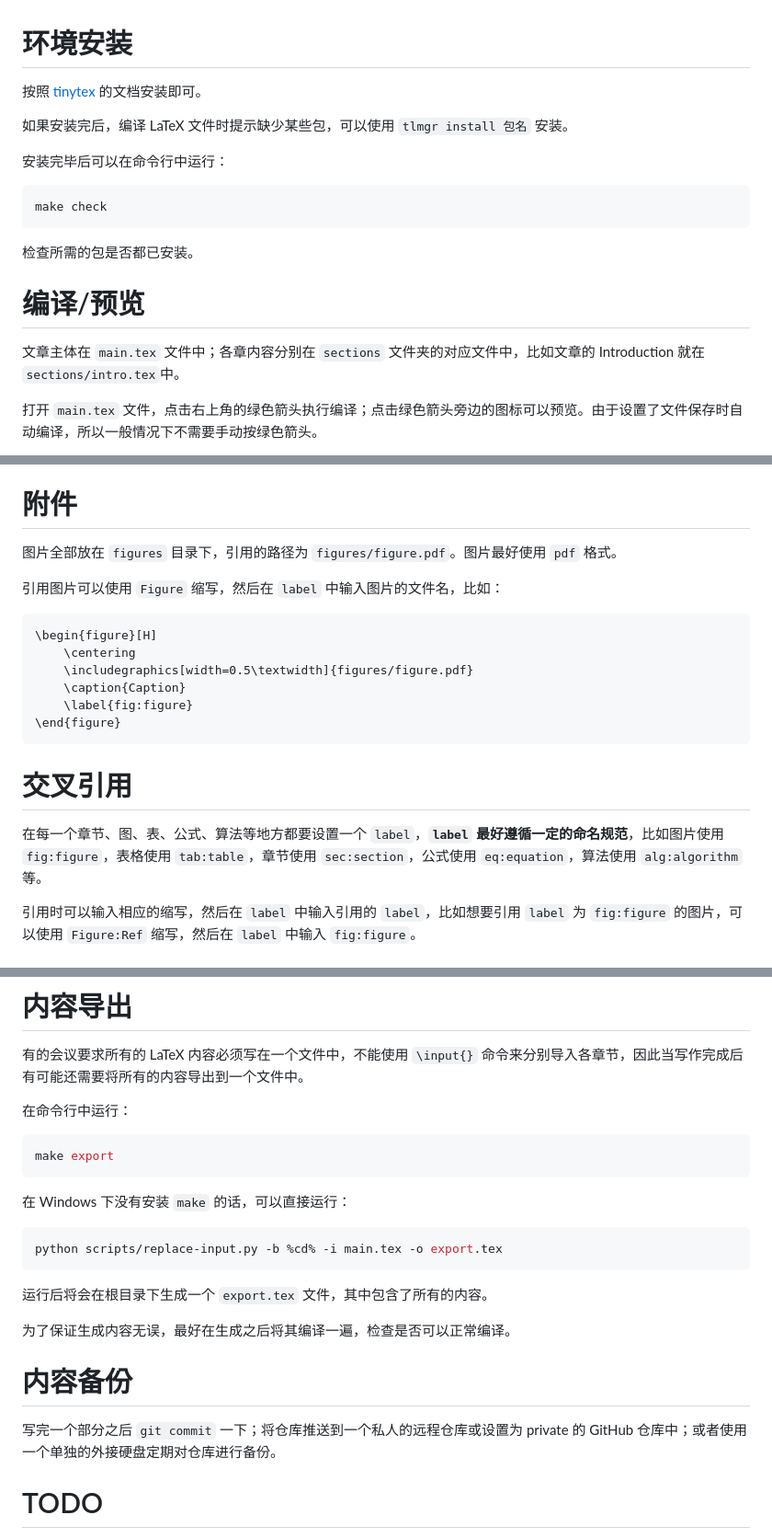
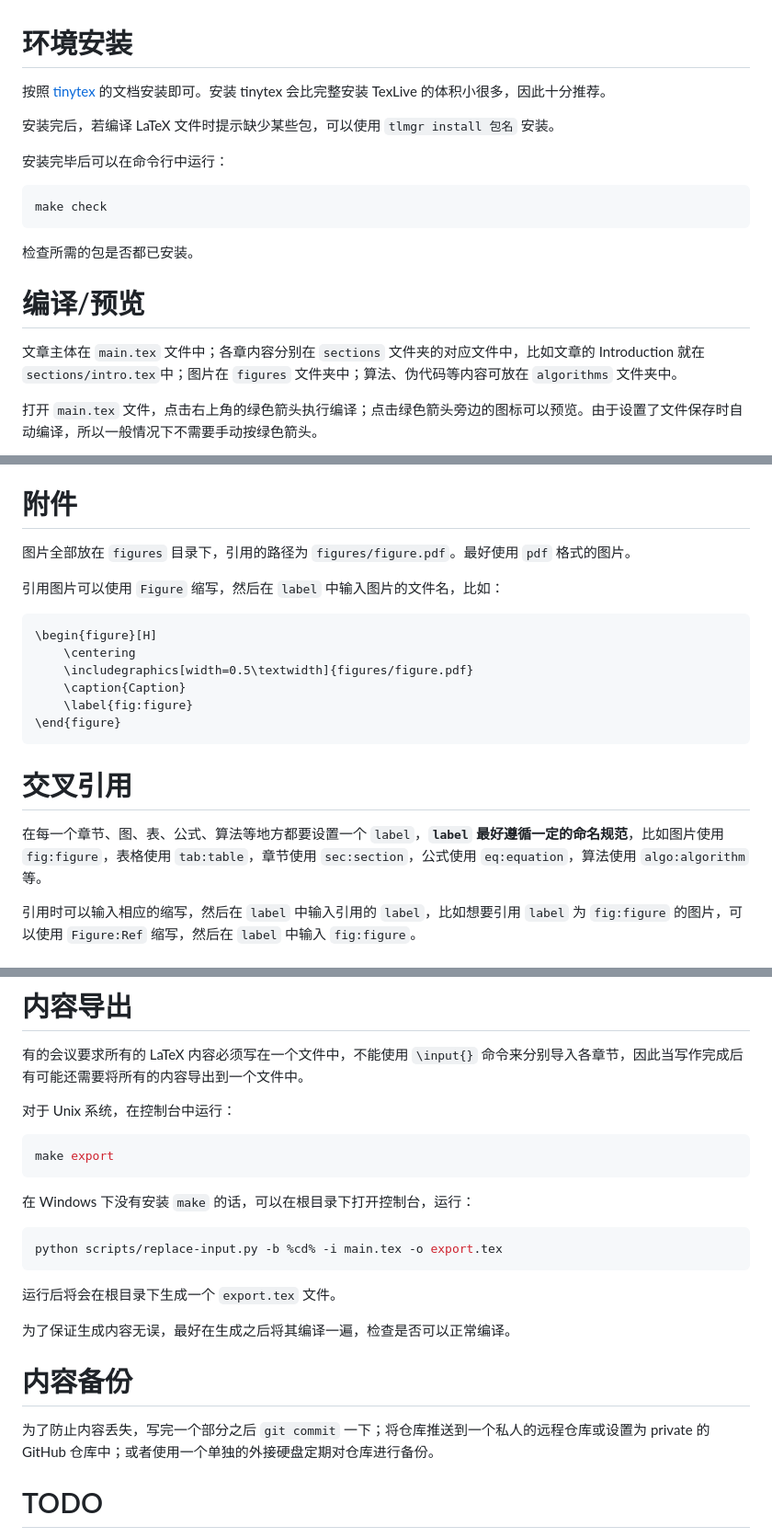
Before and after one commit to observerw/latex-template, a Markdown page: README.md, 3 parts joined by grey strips. Shown at 92% size. GitHub-like rendering.

Commit message:
docs: update README

````diff
--- a/README.md
+++ b/README.md
@@ -1,8 +1,8 @@
 # 环境安装
 
-按照 [tinytex](https://yihui.org/tinytex/#installation) 的文档安装即可。
+按照 [tinytex](https://yihui.org/tinytex/#installation) 的文档安装即可。安装 tinytex 会比完整安装 TexLive 的体积小很多，因此十分推荐。
 
-如果安装完后，编译 LaTeX 文件时提示缺少某些包，可以使用 `tlmgr install 包名` 安装。
+安装完后，若编译 LaTeX 文件时提示缺少某些包，可以使用 `tlmgr install 包名` 安装。
 
 安装完毕后可以在命令行中运行：
 
@@ -14,7 +14,7 @@ make check
 
 # 编译/预览
 
-文章主体在 `main.tex` 文件中；各章内容分别在 `sections` 文件夹的对应文件中，比如文章的 Introduction 就在 `sections/intro.tex`中。
+文章主体在 `main.tex` 文件中；各章内容分别在 `sections` 文件夹的对应文件中，比如文章的 Introduction 就在 `sections/intro.tex`中；图片在 `figures` 文件夹中；算法、伪代码等内容可放在 `algorithms` 文件夹中。
 
 打开 `main.tex` 文件，点击右上角的绿色箭头执行编译；点击绿色箭头旁边的图标可以预览。由于设置了文件保存时自动编译，所以一般情况下不需要手动按绿色箭头。
 
@@ -83,7 +83,7 @@ make check
 
 # 附件
 
-图片全部放在 `figures` 目录下，引用的路径为 `figures/figure.pdf`。图片最好使用 `pdf` 格式。
+图片全部放在 `figures` 目录下，引用的路径为 `figures/figure.pdf`。最好使用 `pdf` 格式的图片。
 
 引用图片可以使用 `Figure` 缩写，然后在 `label` 中输入图片的文件名，比如：
 
@@ -98,7 +98,7 @@ make check
 
 # 交叉引用
 
-在每一个章节、图、表、公式、算法等地方都要设置一个 `label`，**`label` 最好遵循一定的命名规范**，比如图片使用 `fig:figure`，表格使用 `tab:table`，章节使用 `sec:section`，公式使用 `eq:equation`，算法使用 `alg:algorithm` 等。
+在每一个章节、图、表、公式、算法等地方都要设置一个 `label`，**`label` 最好遵循一定的命名规范**，比如图片使用 `fig:figure`，表格使用 `tab:table`，章节使用 `sec:section`，公式使用 `eq:equation`，算法使用 `algo:algorithm` 等。
 
 引用时可以输入相应的缩写，然后在 `label` 中输入引用的 `label`，比如想要引用 `label` 为 `fig:figure` 的图片，可以使用 `Figure:Ref` 缩写，然后在 `label` 中输入 `fig:figure`。
 
@@ -137,25 +137,25 @@ make check
 
 有的会议要求所有的 LaTeX 内容必须写在一个文件中，不能使用 `\input{}` 命令来分别导入各章节，因此当写作完成后有可能还需要将所有的内容导出到一个文件中。
 
-在命令行中运行：
+对于 Unix 系统，在控制台中运行：
 
 ```bash
 make export
 ```
 
-在 Windows 下没有安装 `make` 的话，可以直接运行：
+在 Windows 下没有安装 `make` 的话，可以在根目录下打开控制台，运行：
 
 ```bash
 python scripts/replace-input.py -b %cd% -i main.tex -o export.tex
 ```
 
-运行后将会在根目录下生成一个 `export.tex` 文件，其中包含了所有的内容。
+运行后将会在根目录下生成一个 `export.tex` 文件。
 
 为了保证生成内容无误，最好在生成之后将其编译一遍，检查是否可以正常编译。
 
 # 内容备份
 
-写完一个部分之后 `git commit` 一下；将仓库推送到一个私人的远程仓库或设置为 private 的 GitHub 仓库中；或者使用一个单独的外接硬盘定期对仓库进行备份。
+为了防止内容丢失，写完一个部分之后 `git commit` 一下；将仓库推送到一个私人的远程仓库或设置为 private 的 GitHub 仓库中；或者使用一个单独的外接硬盘定期对仓库进行备份。
 
 # TODO
 
````
